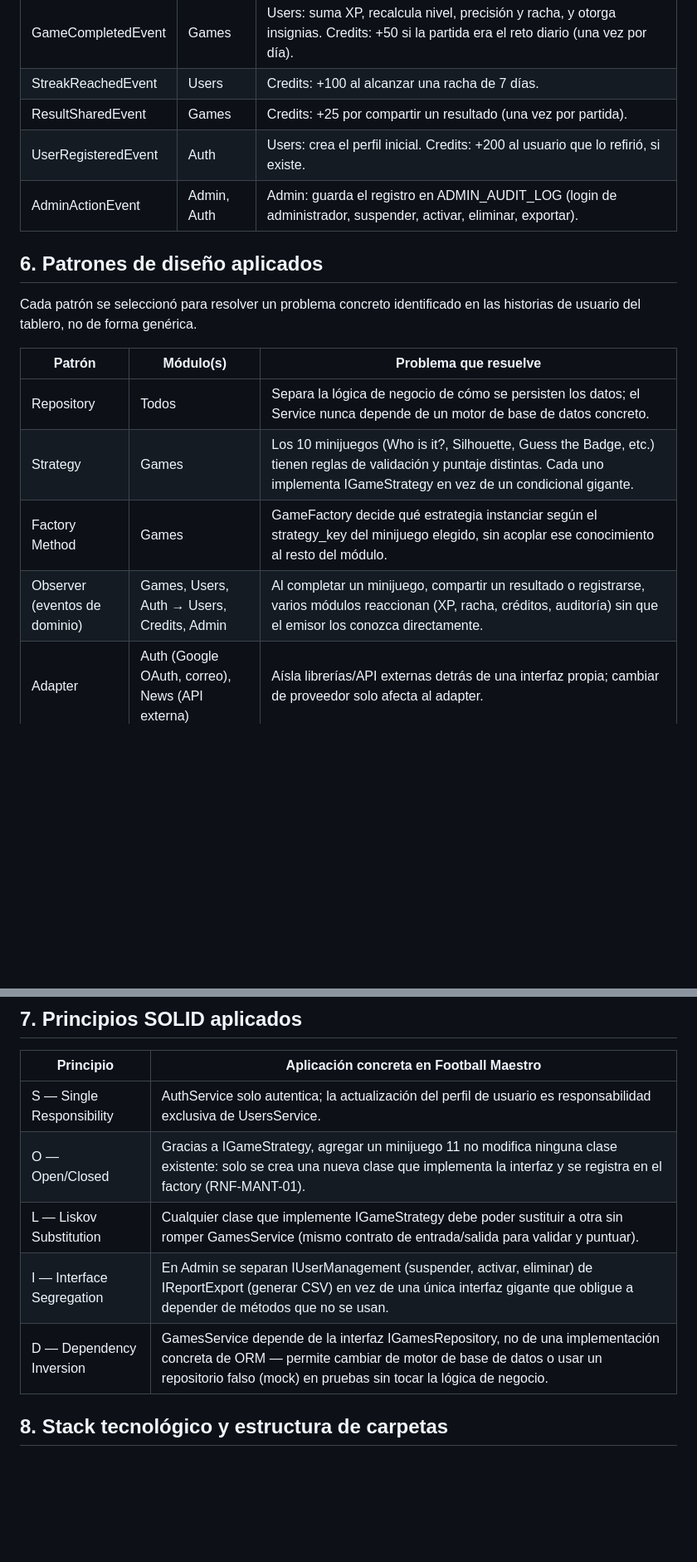
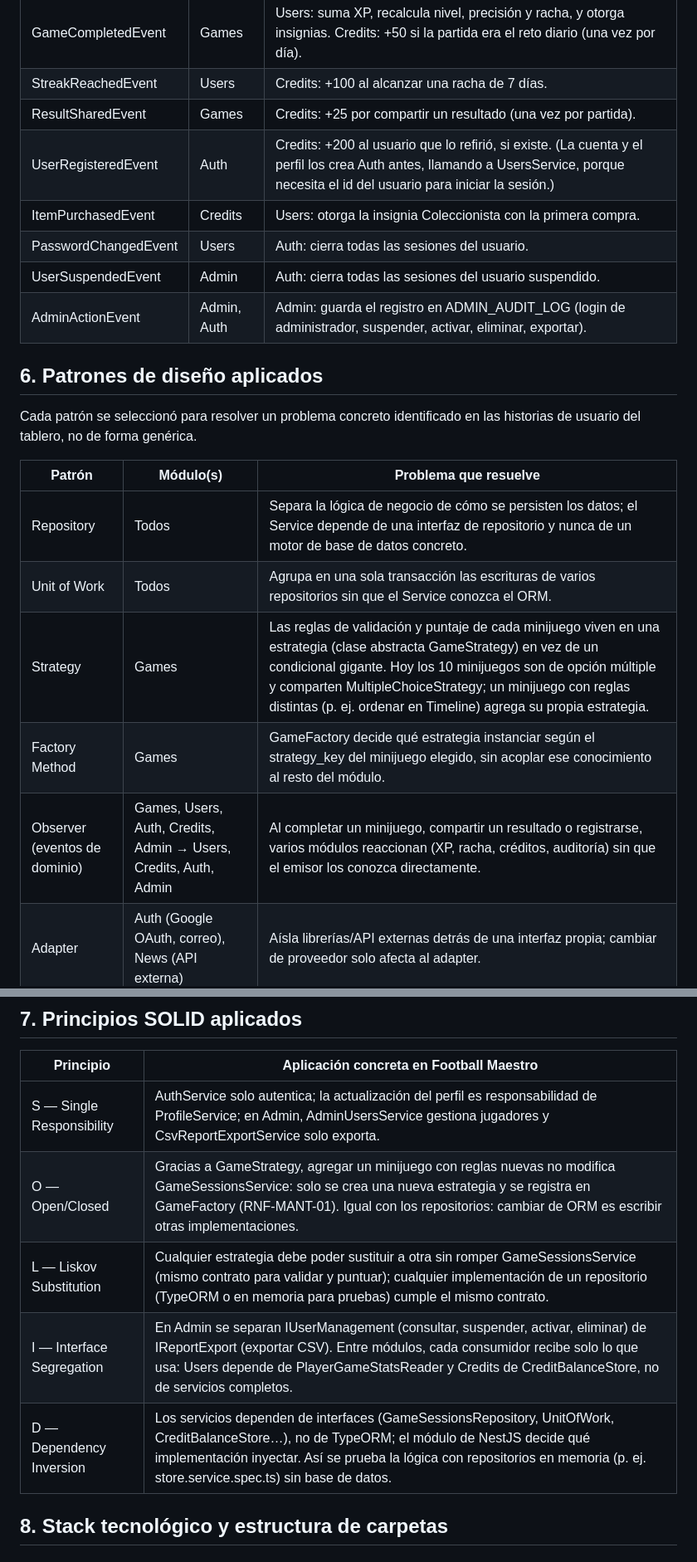
Before and after one commit to Z3rks/FOOTBALL-M, a Markdown page: Documento_Arquitectura_Software_FootballMaestro.md, 2 parts joined by grey strips. Shown at 83% size. Drawn GitHub-style; blank space fills up the shorter version.

```diff
--- a/Documento_Arquitectura_Software_FootballMaestro.md
+++ b/Documento_Arquitectura_Software_FootballMaestro.md
@@ -85,7 +98,10 @@ Eventos de dominio definidos:
 | GameCompletedEvent | Games | Users: suma XP, recalcula nivel, precisión y racha, y otorga insignias. Credits: +50 si la partida era el reto diario (una vez por día). |
 | StreakReachedEvent | Users | Credits: +100 al alcanzar una racha de 7 días. |
 | ResultSharedEvent | Games | Credits: +25 por compartir un resultado (una vez por partida). |
-| UserRegisteredEvent | Auth | Users: crea el perfil inicial. Credits: +200 al usuario que lo refirió, si existe. |
+| UserRegisteredEvent | Auth | Credits: +200 al usuario que lo refirió, si existe. (La cuenta y el perfil los crea Auth antes, llamando a UsersService, porque necesita el id del usuario para iniciar la sesión.) |
+| ItemPurchasedEvent | Credits | Users: otorga la insignia Coleccionista con la primera compra. |
+| PasswordChangedEvent | Users | Auth: cierra todas las sesiones del usuario. |
+| UserSuspendedEvent | Admin | Auth: cierra todas las sesiones del usuario suspendido. |
 | AdminActionEvent | Admin, Auth | Admin: guarda el registro en ADMIN_AUDIT_LOG (login de administrador, suspender, activar, eliminar, exportar). |
 
 ## 6. Patrones de diseño aplicados
@@ -94,10 +110,11 @@ Cada patrón se seleccionó para resolver un problema concreto identificado en l
 
 | Patrón | Módulo(s) | Problema que resuelve |
 | --- | --- | --- |
-| Repository | Todos | Separa la lógica de negocio de cómo se persisten los datos; el Service nunca depende de un motor de base de datos concreto. |
-| Strategy | Games | Los 10 minijuegos (Who is it?, Silhouette, Guess the Badge, etc.) tienen reglas de validación y puntaje distintas. Cada uno implementa IGameStrategy en vez de un condicional gigante. |
+| Repository | Todos | Separa la lógica de negocio de cómo se persisten los datos; el Service depende de una interfaz de repositorio y nunca de un motor de base de datos concreto. |
+| Unit of Work | Todos | Agrupa en una sola transacción las escrituras de varios repositorios sin que el Service conozca el ORM. |
+| Strategy | Games | Las reglas de validación y puntaje de cada minijuego viven en una estrategia (clase abstracta GameStrategy) en vez de un condicional gigante. Hoy los 10 minijuegos son de opción múltiple y comparten MultipleChoiceStrategy; un minijuego con reglas distintas (p. ej. ordenar en Timeline) agrega su propia estrategia. |
 | Factory Method | Games | GameFactory decide qué estrategia instanciar según el strategy_key del minijuego elegido, sin acoplar ese conocimiento al resto del módulo. |
-| Observer (eventos de dominio) | Games, Users, Auth → Users, Credits, Admin | Al completar un minijuego, compartir un resultado o registrarse, varios módulos reaccionan (XP, racha, créditos, auditoría) sin que el emisor los conozca directamente. |
+| Observer (eventos de dominio) | Games, Users, Auth, Credits, Admin → Users, Credits, Auth, Admin | Al completar un minijuego, compartir un resultado o registrarse, varios módulos reaccionan (XP, racha, créditos, auditoría) sin que el emisor los conozca directamente. |
 | Adapter | Auth (Google OAuth, correo), News (API externa) | Aísla librerías/API externas detrás de una interfaz propia; cambiar de proveedor solo afecta al adapter. |
 | DTO (Data Transfer Object) | Todos | El contrato HTTP nunca expone directamente el modelo de base de datos (p. ej. password_hash o correct_answer). |
 | Facade | Admin → Dashboard / Analytics / Reports | AdminDashboardService, AdminAnalyticsService y AdminReportsService reúnen datos de Users y Games a través de sus interfaces públicas de estadísticas (UsersStatsService y GamesStatsService), sin consultar sus tablas directamente. |
@@ -106,11 +123,11 @@ Cada patrón se seleccionó para resolver un problema concreto identificado en l
 
 | Principio | Aplicación concreta en Football Maestro |
 | --- | --- |
-| S — Single Responsibility | AuthService solo autentica; la actualización del perfil de usuario es responsabilidad exclusiva de UsersService. |
-| O — Open/Closed | Gracias a IGameStrategy, agregar un minijuego 11 no modifica ninguna clase existente: solo se crea una nueva clase que implementa la interfaz y se registra en el factory (RNF-MANT-01). |
-| L — Liskov Substitution | Cualquier clase que implemente IGameStrategy debe poder sustituir a otra sin romper GamesService (mismo contrato de entrada/salida para validar y puntuar). |
-| I — Interface Segregation | En Admin se separan IUserManagement (suspender, activar, eliminar) de IReportExport (generar CSV) en vez de una única interfaz gigante que obligue a depender de métodos que no se usan. |
-| D — Dependency Inversion | GamesService depende de la interfaz IGamesRepository, no de una implementación concreta de ORM — permite cambiar de motor de base de datos o usar un repositorio falso (mock) en pruebas sin tocar la lógica de negocio. |
+| S — Single Responsibility | AuthService solo autentica; la actualización del perfil es responsabilidad de ProfileService; en Admin, AdminUsersService gestiona jugadores y CsvReportExportService solo exporta. |
+| O — Open/Closed | Gracias a GameStrategy, agregar un minijuego con reglas nuevas no modifica GameSessionsService: solo se crea una nueva estrategia y se registra en GameFactory (RNF-MANT-01). Igual con los repositorios: cambiar de ORM es escribir otras implementaciones. |
+| L — Liskov Substitution | Cualquier estrategia debe poder sustituir a otra sin romper GameSessionsService (mismo contrato para validar y puntuar); cualquier implementación de un repositorio (TypeORM o en memoria para pruebas) cumple el mismo contrato. |
+| I — Interface Segregation | En Admin se separan IUserManagement (consultar, suspender, activar, eliminar) de IReportExport (exportar CSV). Entre módulos, cada consumidor recibe solo lo que usa: Users depende de PlayerGameStatsReader y Credits de CreditBalanceStore, no de servicios completos. |
+| D — Dependency Inversion | Los servicios dependen de interfaces (GameSessionsRepository, UnitOfWork, CreditBalanceStore…), no de TypeORM; el módulo de NestJS decide qué implementación inyectar. Así se prueba la lógica con repositorios en memoria (p. ej. store.service.spec.ts) sin base de datos. |
 
 ## 8. Stack tecnológico y estructura de carpetas
 
```
Also changed, not shown: other parts of Documento_Arquitectura_Software_FootballMaestro.md (+35 -22 lines), Documento_Contrato_API_FootballMaestro.md (+3 -2 lines), README.md (+5 -3 lines), Documento_Arquitectura_Software_FootballMaestro_images/capas_modulo_games.png, 2 other files.
